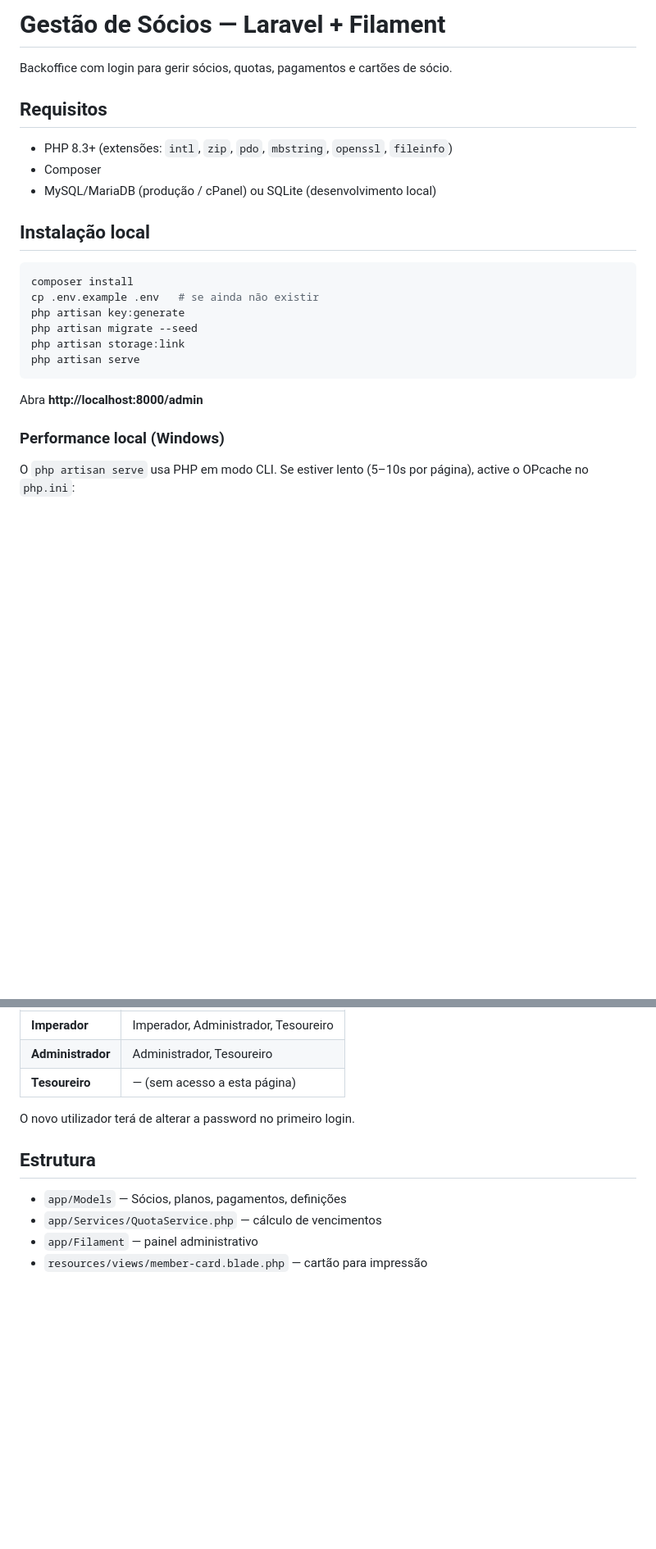
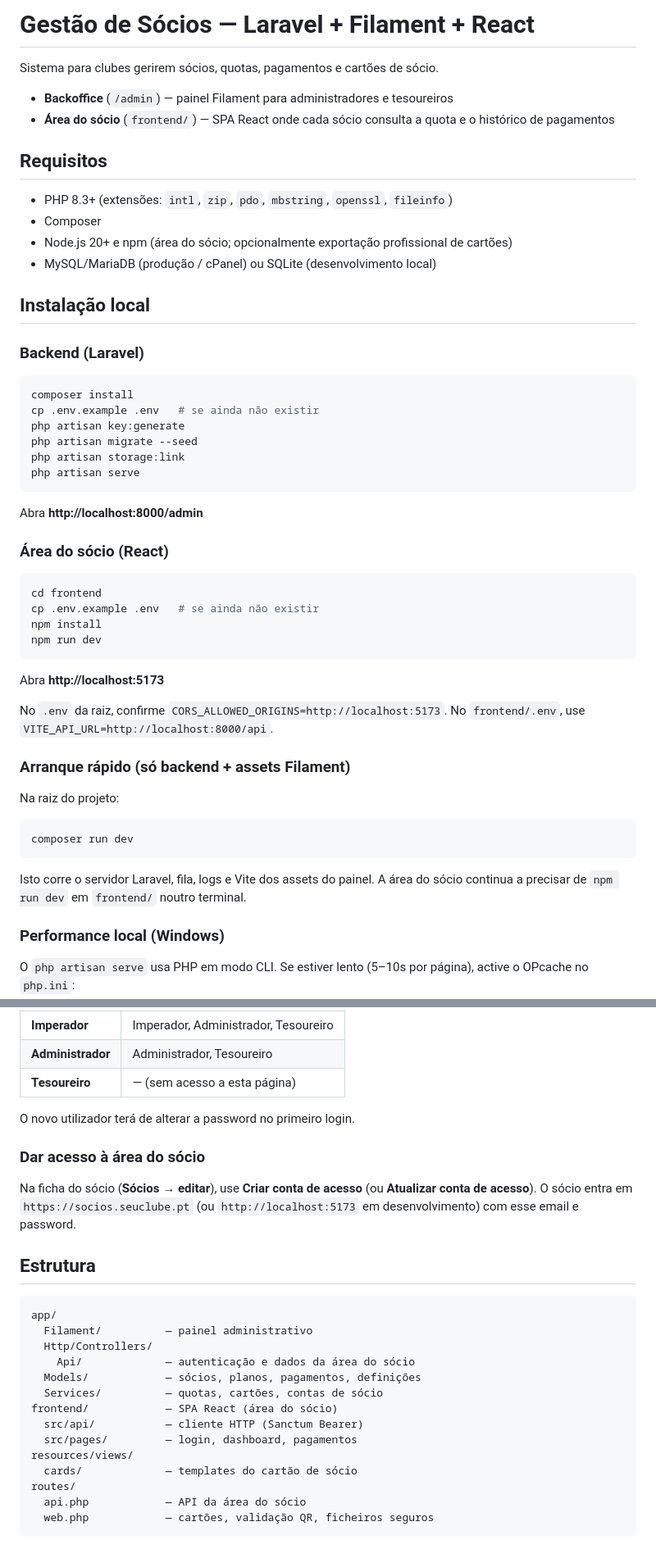
Before and after one commit to PedroPinho17/gestao_socios, a Markdown page: README.md, 2 parts joined by grey strips. Shown at 82% size. Drawn GitHub-style; blank space fills up the shorter version.

````diff
--- a/README.md
+++ b/README.md
@@ -1,14 +1,20 @@
-# Gestão de Sócios — Laravel + Filament
+# Gestão de Sócios — Laravel + Filament + React
 
-Backoffice com login para gerir sócios, quotas, pagamentos e cartões de sócio.
+Sistema para clubes gerirem sócios, quotas, pagamentos e cartões de sócio.
+
+- **Backoffice** (`/admin`) — painel Filament para administradores e tesoureiros
+- **Área do sócio** (`frontend/`) — SPA React onde cada sócio consulta a quota e o histórico de pagamentos
 
 ## Requisitos
 
 - PHP 8.3+ (extensões: `intl`, `zip`, `pdo`, `mbstring`, `openssl`, `fileinfo`)
 - Composer
+- Node.js 20+ e npm (área do sócio; opcionalmente exportação profissional de cartões)
 - MySQL/MariaDB (produção / cPanel) ou SQLite (desenvolvimento local)
 
 ## Instalação local
+
+### Backend (Laravel)
 
 ```bash
 composer install
@@ -20,6 +26,29 @@ php artisan serve
 ```
 
 Abra **http://localhost:8000/admin**
+
+### Área do sócio (React)
+
+```bash
+cd frontend
+cp .env.example .env   # se ainda não existir
+npm install
+npm run dev
+```
+
+Abra **http://localhost:5173**
+
+No `.env` da raiz, confirme `CORS_ALLOWED_ORIGINS=http://localhost:5173`. No `frontend/.env`, use `VITE_API_URL=http://localhost:8000/api`.
+
+### Arranque rápido (só backend + assets Filament)
+
+Na raiz do projeto:
+
+```bash
+composer run dev
+```
+
+Isto corre o servidor Laravel, fila, logs e Vite dos assets do painel. A área do sócio continua a precisar de `npm run dev` em `frontend/` noutro terminal.
 
 ### Performance local (Windows)
 
@@ -151,9 +235,25 @@ Menu **Configuração → Utilizadores** (`/admin/users`):
 
 O novo utilizador terá de alterar a password no primeiro login.
 
+### Dar acesso à área do sócio
+
+Na ficha do sócio (**Sócios → editar**), use **Criar conta de acesso** (ou **Atualizar conta de acesso**). O sócio entra em `https://socios.seuclube.pt` (ou `http://localhost:5173` em desenvolvimento) com esse email e password.
+
 ## Estrutura
 
-- `app/Models` — Sócios, planos, pagamentos, definições
-- `app/Services/QuotaService.php` — cálculo de vencimentos
-- `app/Filament` — painel administrativo
-- `resources/views/member-card.blade.php` — cartão para impressão
+```
+app/
+  Filament/          — painel administrativo
+  Http/Controllers/
+    Api/             — autenticação e dados da área do sócio
+  Models/            — sócios, planos, pagamentos, definições
+  Services/          — quotas, cartões, contas de sócio
+frontend/            — SPA React (área do sócio)
+  src/api/           — cliente HTTP (Sanctum Bearer)
+  src/pages/         — login, dashboard, pagamentos
+resources/views/
+  cards/             — templates do cartão de sócio
+routes/
+  api.php            — API da área do sócio
+  web.php            — cartões, validação QR, ficheiros seguros
+```
````
Also changed, not shown: other parts of README.md (+66 -11 lines).
